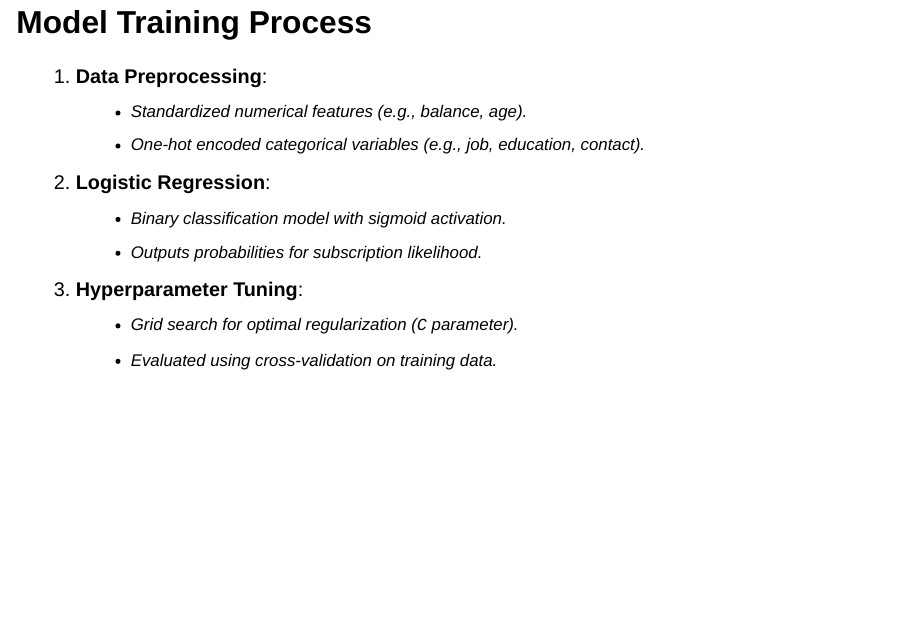
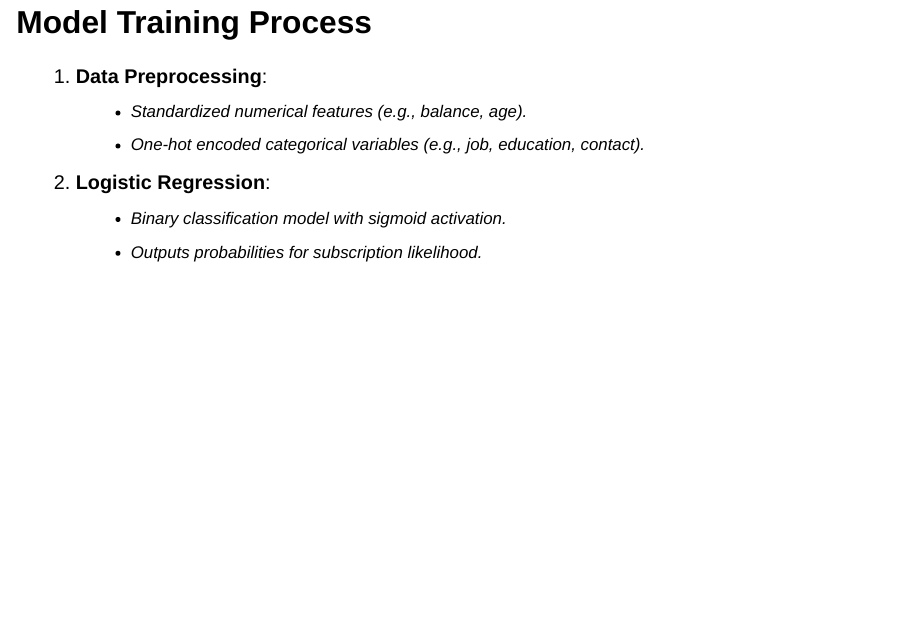
Before and after one commit to meagangardner/542Presentation, a Quarto document (542Slides.qmd): page 17 of 29. Rendered offline with R 4.5, knitr and Pandoc in place of Quarto, with nearby package versions; drawn as Slidy slides in place of the format the file asks for.

Commit message:
delete hyperparatmeters

```diff
--- a/542Slides.qmd
+++ b/542Slides.qmd
@@ -138,9 +138,6 @@ slide-number: true
    - Binary classification model with sigmoid activation.
    - Outputs probabilities for subscription likelihood.
 
-3. **Hyperparameter Tuning**:
-   - Grid search for optimal regularization (`C` parameter).
-   - Evaluated using cross-validation on training data.
 
 ---
 
```
